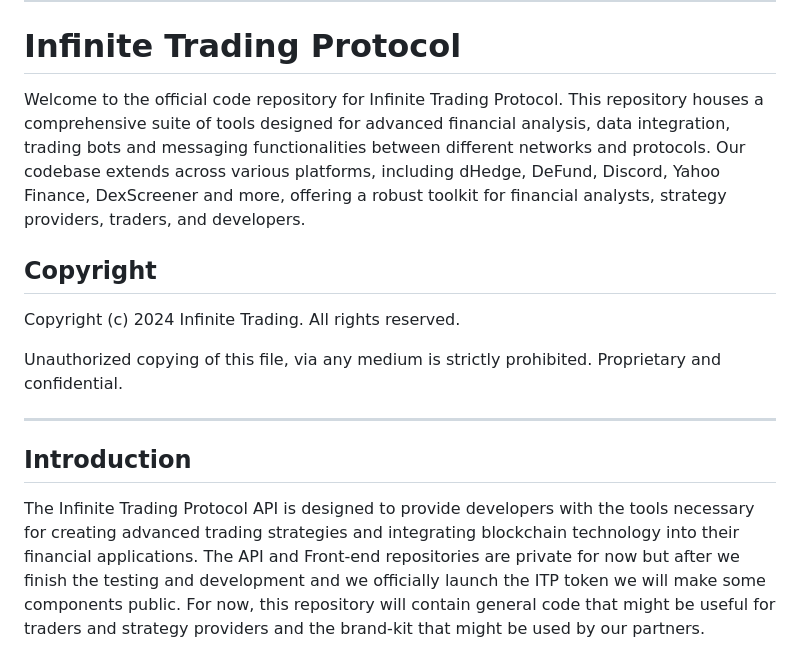
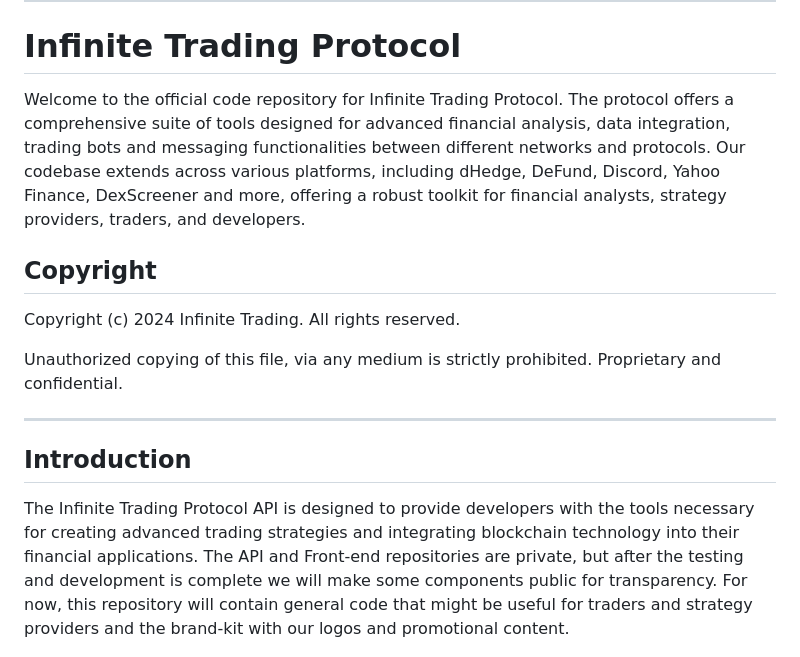
Before and after one commit to InfiniteTradingProtocol/infinite-trading-protocol, a Markdown page: README.md, the part around the change. Drawn GitHub-style.

```diff
--- a/README.md
+++ b/README.md
@@ -7,7 +7,7 @@
 
 # Infinite Trading Protocol
 
-Welcome to the official code repository for Infinite Trading Protocol. This repository houses a comprehensive suite of tools designed for advanced financial analysis, data integration, trading bots and messaging functionalities between different networks and protocols. Our codebase extends across various platforms, including dHedge, DeFund, Discord, Yahoo Finance, DexScreener and more, offering a robust toolkit for financial analysts, strategy providers, traders, and developers.
+Welcome to the official code repository for Infinite Trading Protocol. The protocol offers a comprehensive suite of tools designed for advanced financial analysis, data integration, trading bots and messaging functionalities between different networks and protocols. Our codebase extends across various platforms, including dHedge, DeFund, Discord, Yahoo Finance, DexScreener and more, offering a robust toolkit for financial analysts, strategy providers, traders, and developers.
 
 ## Copyright
 
@@ -20,7 +20,7 @@ Proprietary and confidential.
 
 ## Introduction
 
-The Infinite Trading Protocol API is designed to provide developers with the tools necessary for creating advanced trading strategies and integrating blockchain technology into their financial applications. The API and Front-end repositories are private for now but after we finish the testing and development and we officially launch the ITP token we will make some components public. For now, this repository will contain general code that might be useful for traders and strategy providers and the brand-kit that might be used by our partners.
+The Infinite Trading Protocol API is designed to provide developers with the tools necessary for creating advanced trading strategies and integrating blockchain technology into their financial applications. The API and Front-end repositories are private, but after the testing and development is complete we will make some components public for transparency. For now, this repository will contain general code that might be useful for traders and strategy providers and the brand-kit with our logos and promotional content.
 
 <p align="center">
   <img src="https://github.com/InfiniteTradingProtocol/infinite-trading-protocol/blob/main/logos/diagram.png" alt="Infinite Trading Protocol Logo"/>
```
